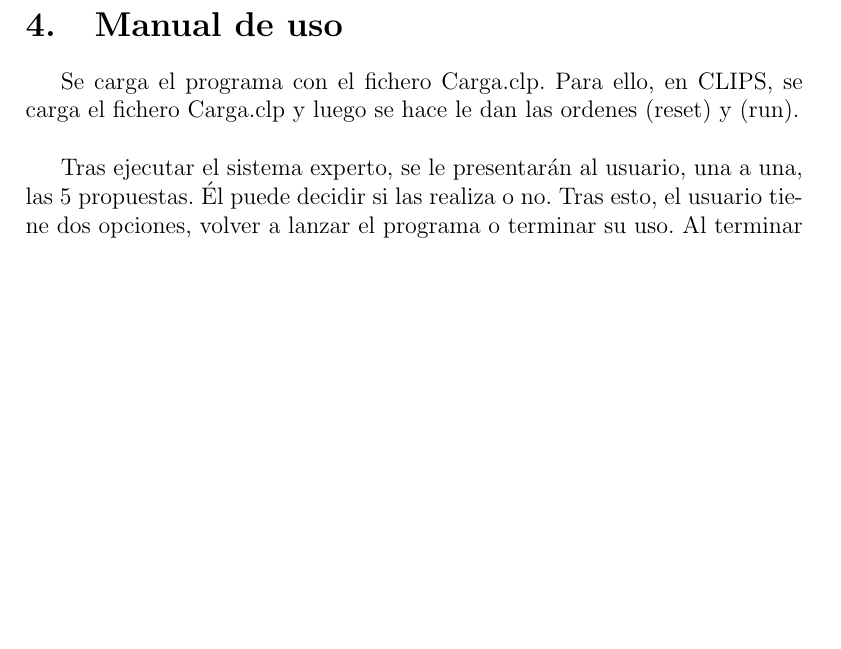
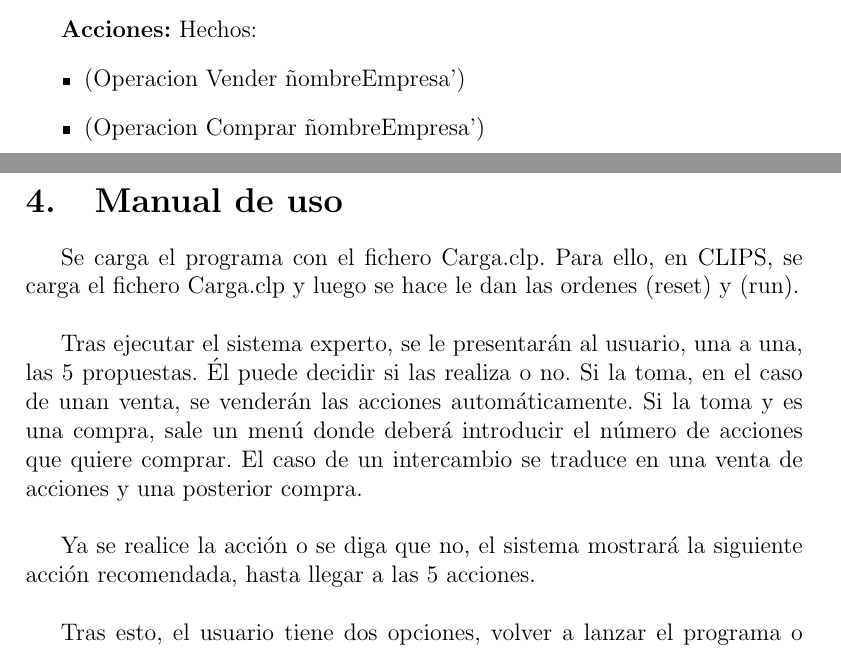
Before and after one commit to LuisSuall/IC, a LaTeX document (Proyecto final/Memoria/Proyecto final.tex): part of page 12 of 12 before the commit and two parts of pages 11 and 12 of 12 after it, the two joined at a grey line, cut at the place of the change, the shorter picture padded with empty space. Compiled offline with pdfLaTeX.

Commit message:
Terminado módulo4-2

```diff
--- a/Proyecto final/Memoria/Proyecto final.tex
+++ b/Proyecto final/Memoria/Proyecto final.tex
@@ -289,10 +289,19 @@ Desde el módulo 4, si el usuario decide volver a obtener 5 propuestas, se vuelv
 \item (Propuesta Cambiar 'nombreEmpresa1' 'nombreEmpresa2' RE explicación)
 \end{itemize}
 
+\textbf{Acciones:} Hechos:
+\begin{itemize}
+\item (Operacion Vender 'nombreEmpresa')
+\item (Operacion Comprar 'nombreEmpresa')
+\end{itemize}
 \newpage
 \section{Manual de uso}
 
 Se carga el programa con el fichero Carga.clp. Para ello, en CLIPS, se carga el fichero Carga.clp y luego se hace le dan las ordenes (reset) y (run).\\
 
-Tras ejecutar el sistema experto, se le presentarán al usuario, una a una, las 5 propuestas. Él puede decidir si las realiza o no. Tras esto, el usuario tiene dos opciones, volver a lanzar el programa o terminar su uso. Al terminar su uso, se guarda la cartera en disco.\\
+Tras ejecutar el sistema experto, se le presentarán al usuario, una a una, las 5 propuestas. Él puede decidir si las realiza o no. Si la toma, en el caso de unan venta, se venderán las acciones automáticamente. Si la toma y es una compra, sale un menú donde deberá introducir el número de acciones que quiere comprar. El caso de un intercambio se traduce en una venta de acciones y una posterior compra.\\
+
+Ya se realice la acción o se diga que no, el sistema mostrará la siguiente acción recomendada, hasta llegar a las 5 acciones.\\
+
+Tras esto, el usuario tiene dos opciones, volver a lanzar el programa o terminar su uso. Al terminar su uso, se guarda la cartera en disco.\\
 \end{document}
```
Also changed, not shown: Proyecto final/Data/Noticias.txt (+2 -0 lines), Proyecto final/Memoria/Proyecto final.pdf, 6 other files.
